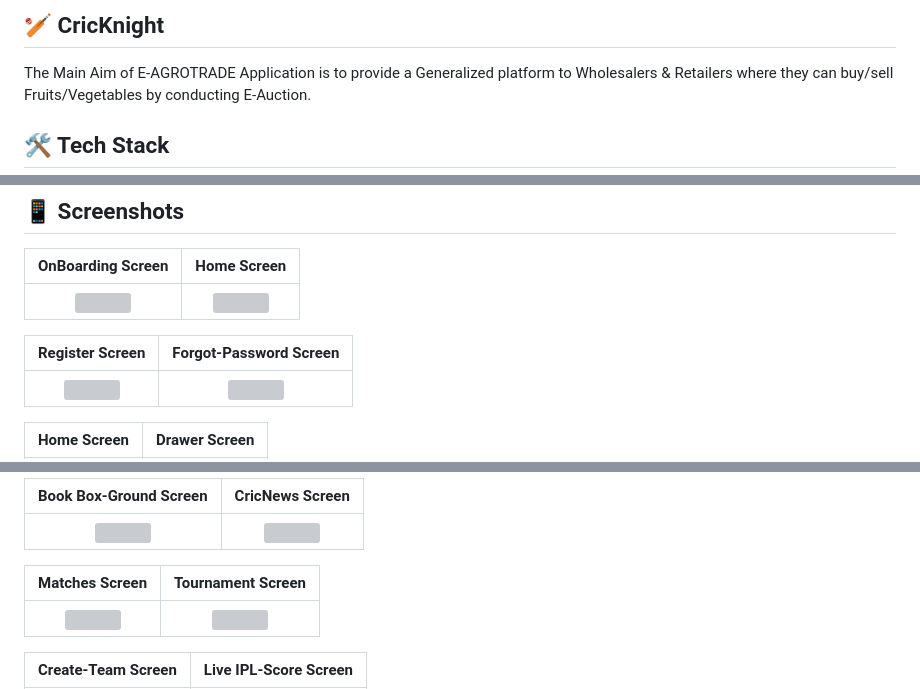
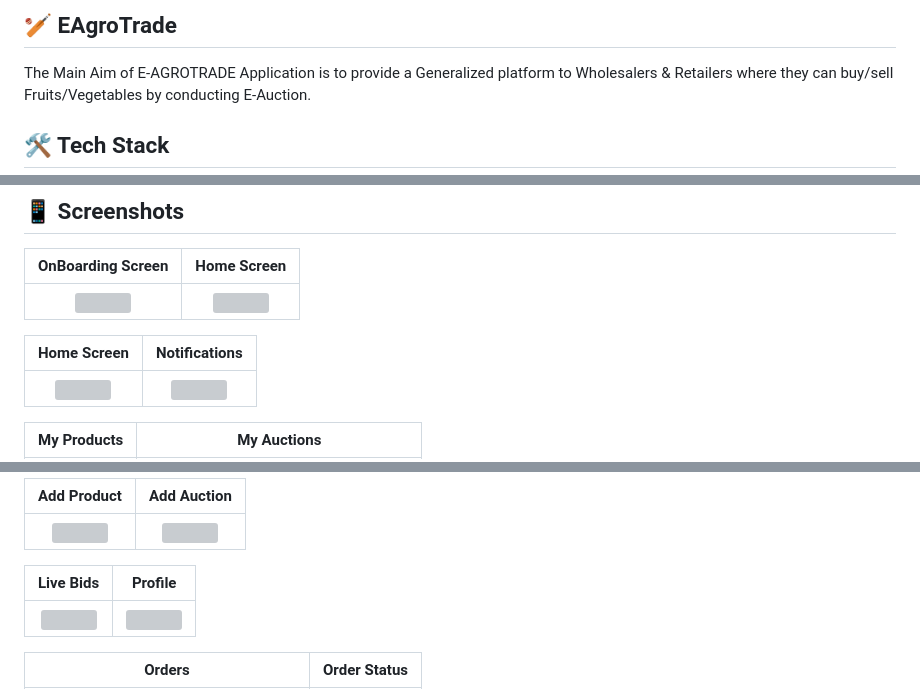
Before and after one commit to JuveriyahMansuri/AgroTrade_project, a Markdown page: README.md, 3 parts joined by grey strips. Drawn GitHub-style; grey boxes are pictures that could not be loaded.

```diff
--- a/README.md
+++ b/README.md
@@ -1,5 +1,5 @@
 
-## 🏏 CricKnight
+## 🏏 EAgroTrade
 
 The Main Aim of E-AGROTRADE Application is to provide a Generalized platform to Wholesalers & Retailers where they can buy/sell Fruits/Vegetables by conducting E-Auction.
 
@@ -39,5 +39,5 @@ OnBoarding Screen  | Home Screen
 <img src="https://github.com/JuveriyahMansuri/AgroTrade_project/blob/main/wholesaler_ss/localhost_62872_(iPhone%2012%20Pro)%20(2).png" height="500" width="320"> |  <img src="https://github.com/JuveriyahMansuri/AgroTrade_project/blob/main/wholesaler_ss/localhost_62872_(iPhone%2012%20Pro)%20(4).png" height="500" width="320">
 
 
-Register Screen  | Forgot-Password Screen
+Home Screen  | Notifications
 :-------------------------:|:-------------------------:
@@ -45,3 +45,3 @@ Register Screen  | Forgot-Password Screen
 
-Home Screen  | Drawer Screen
+My Products  | My Auctions
 :-------------------------:|:-------------------------:
@@ -49,3 +49,3 @@ Home Screen  | Drawer Screen
 
-Book Box-Ground Screen  | CricNews Screen
+Add Product  | Add Auction
 :-------------------------:|:-------------------------:
@@ -53,3 +53,3 @@ Book Box-Ground Screen  | CricNews Screen
 
-Matches Screen  | Tournament Screen
+Live Bids  | Profile
 :-------------------------:|:-------------------------:
@@ -57,4 +57,4 @@ Matches Screen  | Tournament Screen
 
 
-Create-Team Screen  | Live IPL-Score Screen
+Orders  | Order Status
 :-------------------------:|:-------------------------:
```
Also changed, not shown: other parts of README.md (+9 -9 lines).
